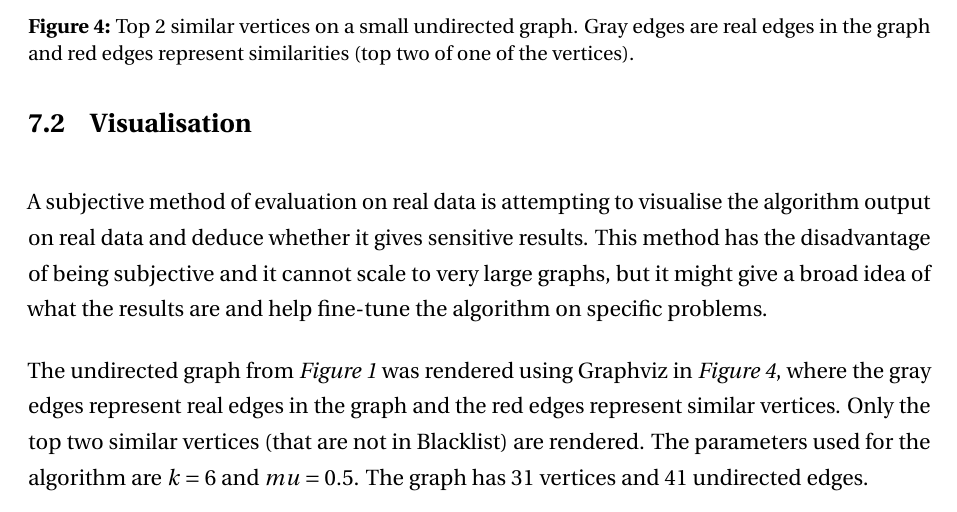
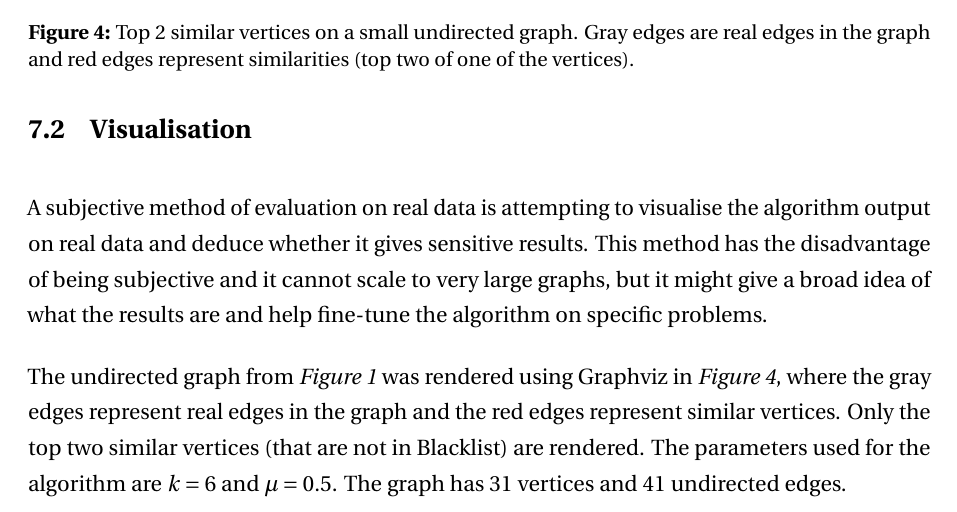
Before and after one commit to vladvelici/3yp, a LaTeX document (reports/final/final.tex): part of page 30 of 34, cut so that both start at the same text. Compiled offline with pdfLaTeX.

Commit message:
report visualisation small changes

```diff
--- a/reports/final/final.tex
+++ b/reports/final/final.tex
@@ -1452,12 +1452,12 @@ This method has the disadvantage of being subjective and it cannot scale to very
 large graphs, but it might give a broad idea of what the results are and help
 fine-tune the algorithm on specific problems.
 
-The undirected graph from \emph{Figure~\ref{fig:ci_diffusion}} was rendered using Graphviz
-in \emph{Figure~\ref{fig:visual_first}}, where the gray edges represent real
-edges in the graph and the red edges represent similar vertices. Only the top
-two similar vertices (that are not in Blacklist) are rendered. The parameters
-used for the algorithm are $k=6$ and $mu=0.5$. The graph has $31$ vertices and
-$41$ undirected edges.
+The undirected graph from \emph{Figure~\ref{fig:ci_diffusion}} was rendered
+using Graphviz in \emph{Figure~\ref{fig:visual_first}}, where the gray edges
+represent real edges in the graph and the red edges represent similar vertices.
+Only the top two similar vertices (that are not in Blacklist) are rendered. The
+parameters used for the algorithm are $k=6$ and $\mu=0.5$. The graph has $31$
+vertices and $41$ undirected edges.
 
 \begin{figure}[tbp]
   \includegraphics[width=\textwidth]{visual_first}
```
